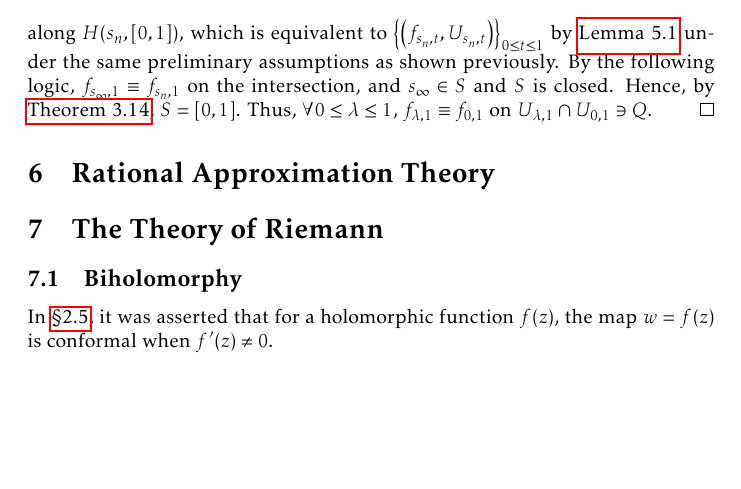
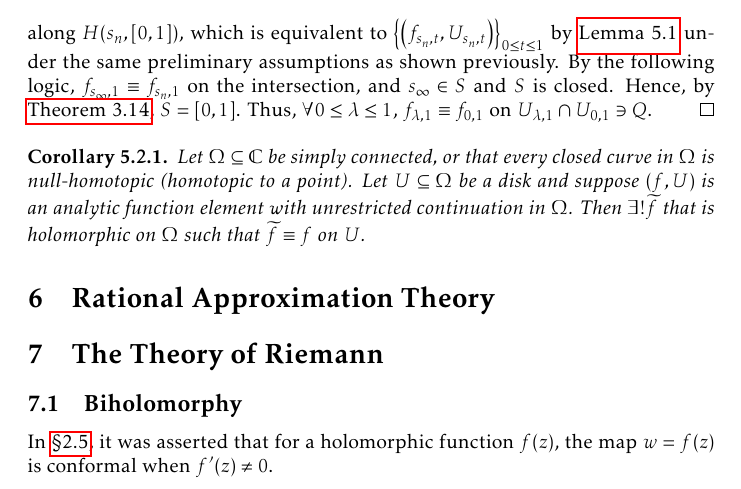
Before and after one commit to slipperking/complex-analysis-latex, a LaTeX document (main.tex): part of page 136 of 162, cut so that both start at the same text, the shorter picture padded with empty space. Compiled offline with pdfLaTeX.

Commit message:
overleaf_to_git (Wed Aug 20 19:48:25 2025 -0700): update main.tex from r20140 to r20141

```diff
--- a/main.tex
+++ b/main.tex
@@ -3132,6 +3132,9 @@ This question is not necessarily an affirmative. The principal branch logarithm
 
     Let \(\qty{s_n}_{n\in\mathbb{N}}\subset S\) be an arbitrarily chosen convergent sequence accumulating at \(s_\infty\). Since there exists an analytic continuation of \(\qty(f_{s_\infty,0},U_{s_\infty,0})\) along the curve \(H\qty(s_\infty,[0,1])\), we can use the same argument as before to construct \(\varepsilon\) such that each \(D\qty(H\qty(s_\infty, \varepsilon))\subseteq U_{s_\infty,t}\) and \(\delta\) such that \(\forall s\in [0,1]\cap(s_\infty-\delta,s_\infty+\delta)\), \(\forall t\in[0,1]\), \(\abs{H(s,t)-H\qty(s_\infty,t)}<\varepsilon\). By convergence, for sufficiently large \(n\), \(\abs{s_n-s_\infty}<\delta\). Hence, there is an analytic continuation \[\qty{\qty(f_{s_\infty,t}, D\qty(H\qty(s_n,t),\varepsilon-\abs{H(s_n,t)-H\qty(s_\infty,t)}))}_{0\leq t\leq 1}\] along \(H\qty(s_n,[0,1])\), which is equivalent to \(\qty{\qty(f_{s_n,t},U_{s_n,t})}_{0\leq t\leq 1}\) by \autoref{lemma:analyticcontinuationalongcurveuniqueness} under the same preliminary assumptions as shown previously. By the following logic, \(f_{s_\infty,1}\equiv f_{s_n,1}\) on the intersection, and \(s_\infty\in S\) and \(S\) is closed. Hence, by \autoref{thm:connectedtopologicalspaceclopensets}, \(S=[0,1]\). Thus, \(\forall 0\leq\lambda\leq 1\), \(f_{\lambda,1}\equiv f_{0,1}\) on \(U_{\lambda,1}\cap U_{0,1}\ni Q\).
 \end{proof}
+\begin{corollary}
+    Let \(\Omega\subseteq\mathbb{C}\) be simply connected, or that every closed curve in \(\Omega\) is null-homotopic (homotopic to a point). Let \(U\subseteq\Omega\) be a disk and suppose \(\qty(f,U)\) is an analytic function element with unrestricted continuation in \(\Omega\). Then \(\exists!\widetilde{f}\) that is holomorphic on \(\Omega\) such that \(\widetilde{f}\equiv f\) on \(U\).
+\end{corollary}
 \section{Rational Approximation Theory}
 \section{The Theory of Riemann}\label{sec:riemann}
 \subsection{Biholomorphy}
```
